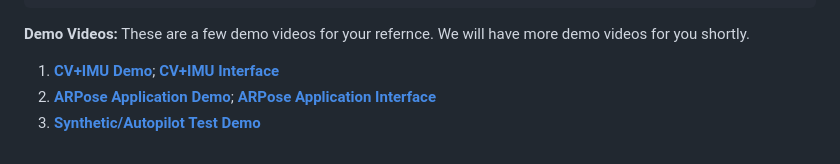
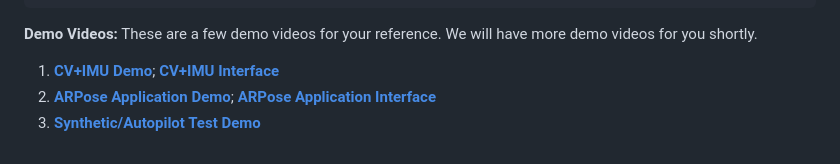
Before and after one commit to haileyrreed/ARBot, a Markdown page: README.md, the part around the change. Drawn GitHub-style.

````diff
--- a/README.md
+++ b/README.md
@@ -65,7 +65,7 @@ ARBot
             ├── U2
             └── . . .
 ```
-**Demo Videos:** These are a few demo videos for your refernce. We will have more demo videos for you shortly.
+**Demo Videos:** These are a few demo videos for your reference. We will have more demo videos for you shortly.
 1. [**CV+IMU Demo**](https://drive.google.com/file/d/1Z5jzTr8tb5N-JOF8WMgJOlCP0_4tsF_e/view?usp=drive_link);
    [**CV+IMU Interface**](https://drive.google.com/file/d/1VjITGwzkQLmal4xdXsaT_iV-3kNjdCD8/view?usp=drive_link)
 2. [**ARPose Application Demo**](https://drive.google.com/file/d/1324HGlZf_FzXDWoYewhlxSaan-apt4sX/view?usp=drive_link);
````
